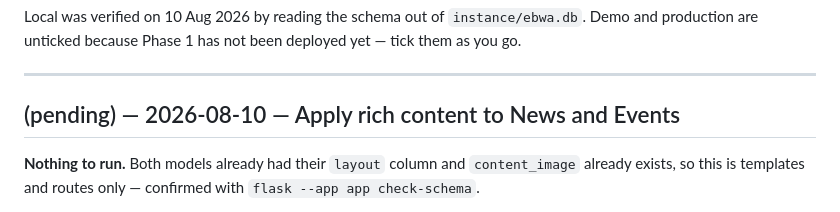
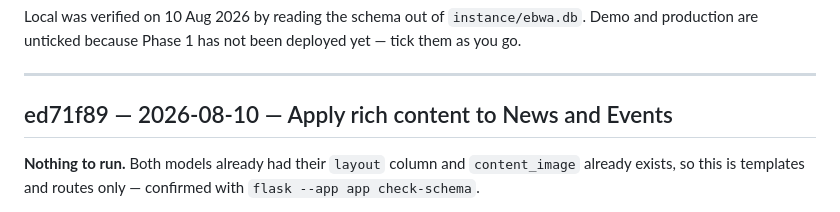
Before and after one commit to mij374/ebwa, a Markdown page: DEPLOY.md, the part around the change. GitHub-like rendering.

Commit message:
Backfill the DEPLOY.md hash for the News/Events rich content change
Co-Authored-By: Claude Opus 5 <noreply@anthropic.com>

```diff
--- a/DEPLOY.md
+++ b/DEPLOY.md
@@ -59,7 +59,7 @@ not been deployed yet — tick them as you go.
 
 ---
 
-## (pending) — 2026-08-10 — Apply rich content to News and Events
+## ed71f89 — 2026-08-10 — Apply rich content to News and Events
 
 **Nothing to run.** Both models already had their `layout` column and
 `content_image` already exists, so this is templates and routes only —
```
